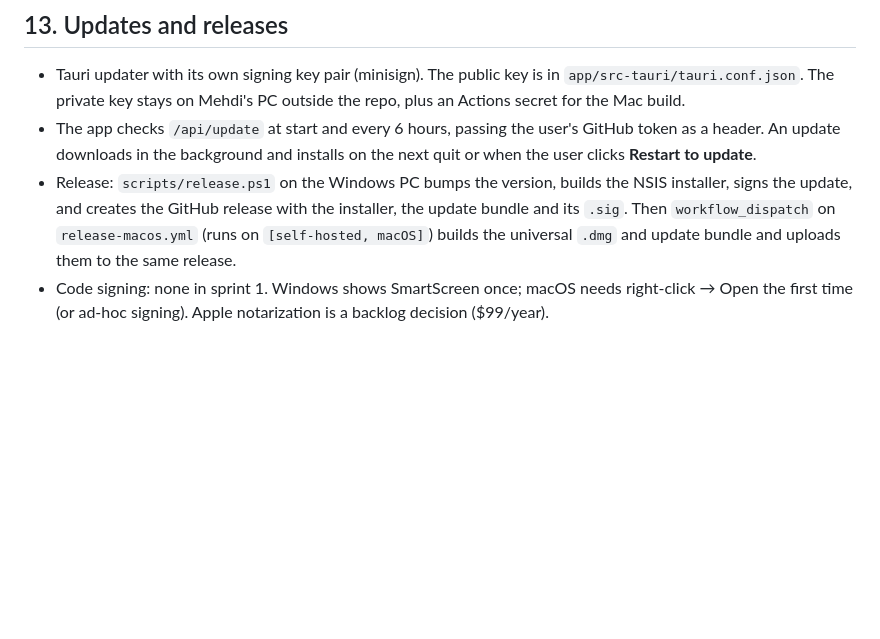
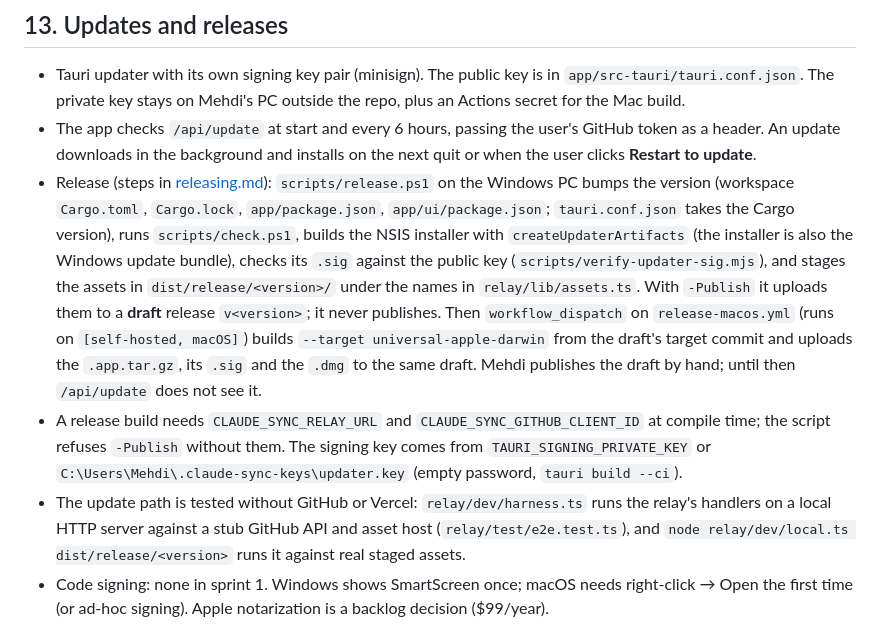
Before and after one commit to MehdiMamas/claude-sync, a Markdown page: docs/architecture.md, the part around the change. Rendered like a GitHub page; blank space fills up the shorter version.

Commit message:
docs: releasing.md and the release flow in architecture §13 (#28, #27)

```diff
--- a/docs/architecture.md
+++ b/docs/architecture.md
@@ -177,7 +177,9 @@ Rate limit per login: 10 feedback posts per hour (in memory; good enough for a h
 
 - Tauri updater with its own signing key pair (minisign). The public key is in `app/src-tauri/tauri.conf.json`. The private key stays on Mehdi's PC outside the repo, plus an Actions secret for the Mac build.
 - The app checks `/api/update` at start and every 6 hours, passing the user's GitHub token as a header. An update downloads in the background and installs on the next quit or when the user clicks **Restart to update**.
-- Release: `scripts/release.ps1` on the Windows PC bumps the version, builds the NSIS installer, signs the update, and creates the GitHub release with the installer, the update bundle and its `.sig`. Then `workflow_dispatch` on `release-macos.yml` (runs on `[self-hosted, macOS]`) builds the universal `.dmg` and update bundle and uploads them to the same release.
+- Release (steps in [releasing.md](releasing.md)): `scripts/release.ps1` on the Windows PC bumps the version (workspace `Cargo.toml`, `Cargo.lock`, `app/package.json`, `app/ui/package.json`; `tauri.conf.json` takes the Cargo version), runs `scripts/check.ps1`, builds the NSIS installer with `createUpdaterArtifacts` (the installer is also the Windows update bundle), checks its `.sig` against the public key (`scripts/verify-updater-sig.mjs`), and stages the assets in `dist/release/<version>/` under the names in `relay/lib/assets.ts`. With `-Publish` it uploads them to a **draft** release `v<version>`; it never publishes. Then `workflow_dispatch` on `release-macos.yml` (runs on `[self-hosted, macOS]`) builds `--target universal-apple-darwin` from the draft's target commit and uploads the `.app.tar.gz`, its `.sig` and the `.dmg` to the same draft. Mehdi publishes the draft by hand; until then `/api/update` does not see it.
+- A release build needs `CLAUDE_SYNC_RELAY_URL` and `CLAUDE_SYNC_GITHUB_CLIENT_ID` at compile time; the script refuses `-Publish` without them. The signing key comes from `TAURI_SIGNING_PRIVATE_KEY` or `C:\Users\Mehdi\.claude-sync-keys\updater.key` (empty password, `tauri build --ci`).
+- The update path is tested without GitHub or Vercel: `relay/dev/harness.ts` runs the relay's handlers on a local HTTP server against a stub GitHub API and asset host (`relay/test/e2e.test.ts`), and `node relay/dev/local.ts dist/release/<version>` runs it against real staged assets.
 - Code signing: none in sprint 1. Windows shows SmartScreen once; macOS needs right-click → Open the first time (or ad-hoc signing). Apple notarization is a backlog decision ($99/year).
 
 ## 14. First install for a friend
```
Also changed, not shown: docs/releasing.md (added, +90 -0 lines).
